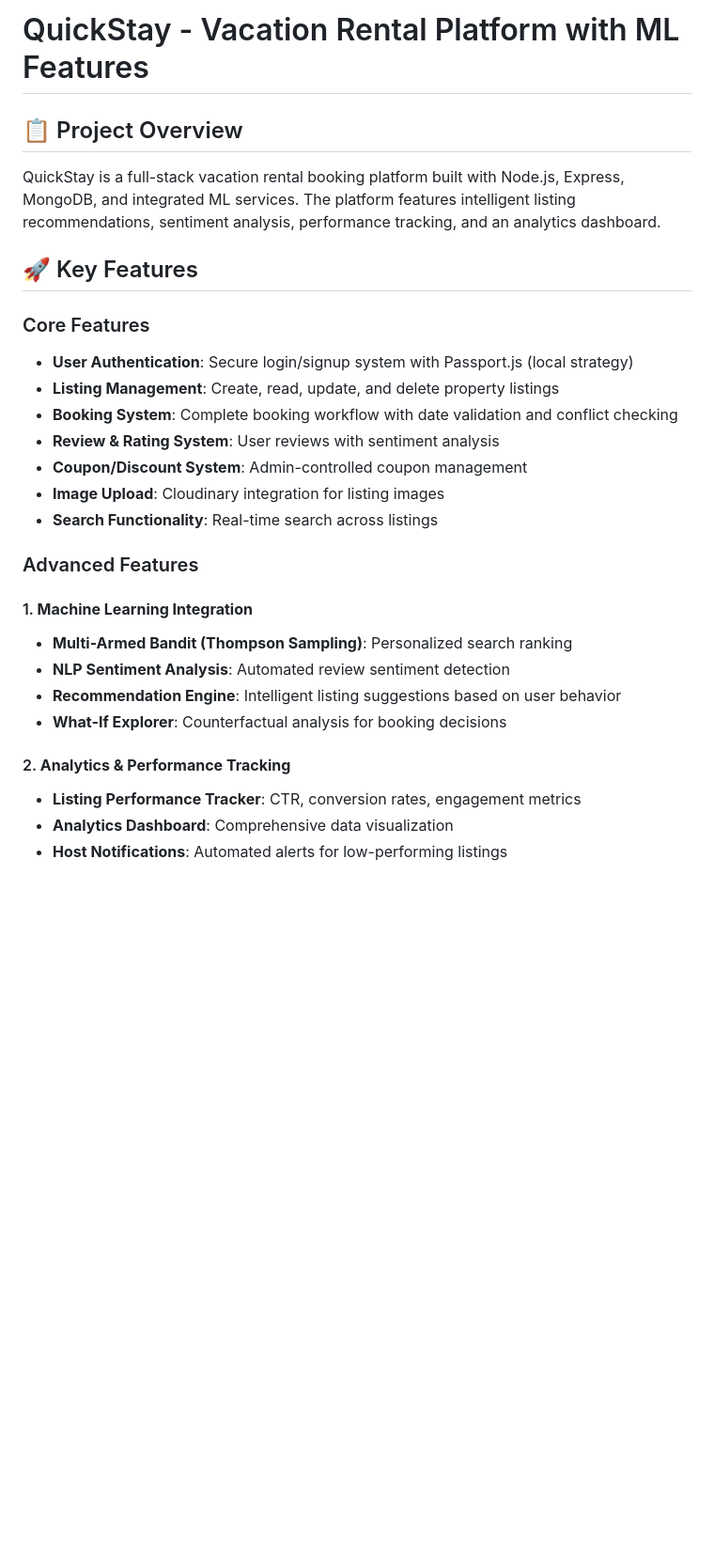
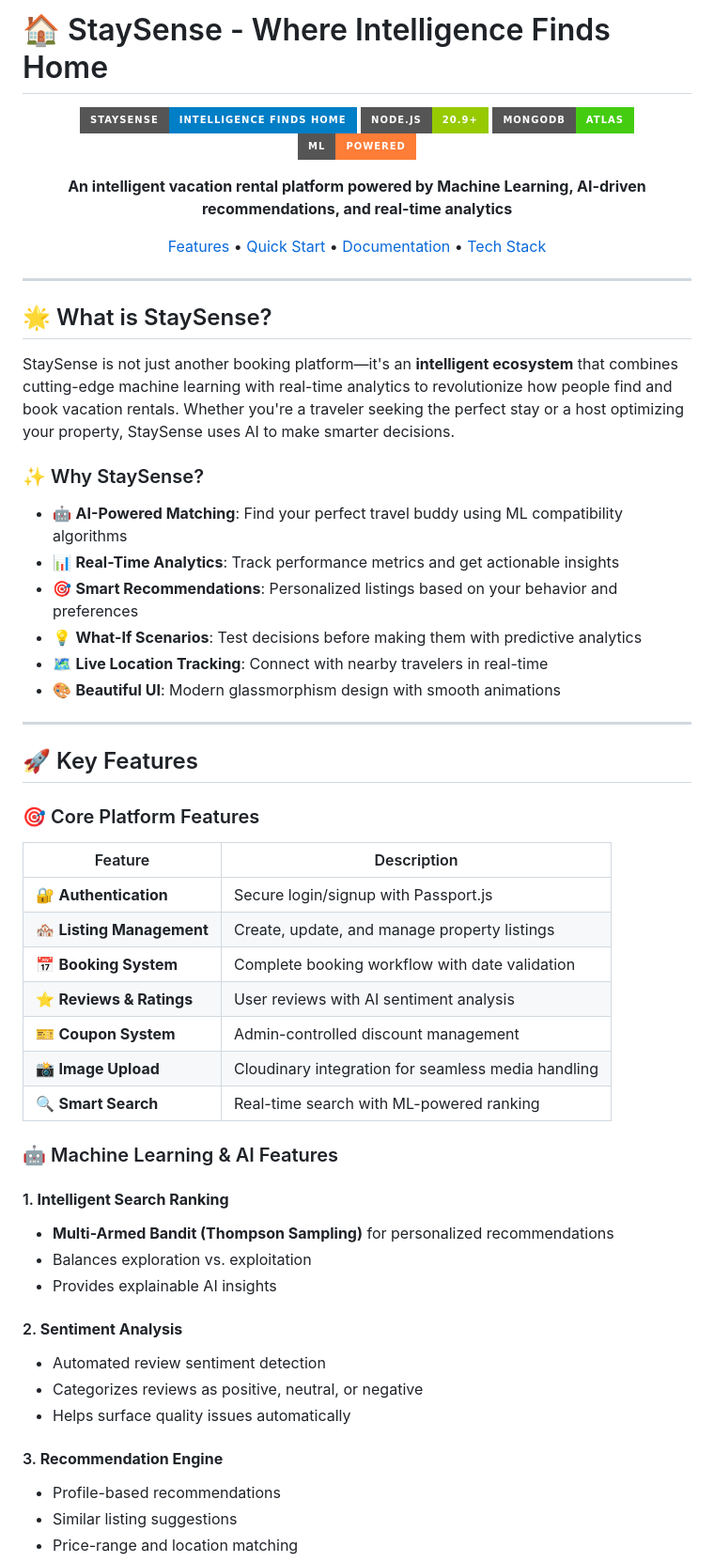
Before and after one commit to yaduvanshi07/WanderLust-Loop, a Markdown page: README.md, the part around the change printed below. Shown: that part at 94% size. GitHub-like rendering; badges without logos; blank space fills up the shorter version.

```diff
--- a/README.md
+++ b/README.md
@@ -1,29 +1,63 @@
-# QuickStay - Vacation Rental Platform with ML Features
+# 🏠 StaySense - Where Intelligence Finds Home
 
-## 📋 Project Overview
+<div align="center">
 
-QuickStay is a full-stack vacation rental booking platform built with Node.js, Express, MongoDB, and integrated ML services. The platform features intelligent listing recommendations, sentiment analysis, performance tracking, and an analytics dashboard.
+![StaySense Logo](https://img.shields.io/badge/StaySense-Intelligence%20Finds%20Home-blue?style=for-the-badge)
+![Node.js](https://img.shields.io/badge/Node.js-20.9+-green?style=for-the-badge&logo=node.js)
+![MongoDB](https://img.shields.io/badge/MongoDB-Atlas-brightgreen?style=for-the-badge&logo=mongodb)
+![ML](https://img.shields.io/badge/ML-Powered-orange?style=for-the-badge)
+
+**An intelligent vacation rental platform powered by Machine Learning, AI-driven recommendations, and real-time analytics**
+
+[Features](#-key-features) • [Quick Start](#-quick-start) • [Documentation](#-documentation) • [Tech Stack](#-tech-stack)
+
+</div>
+
+---
+
+## 🌟 What is StaySense?
+
+StaySense is not just another booking platform—it's an **intelligent ecosystem** that combines cutting-edge machine learning with real-time analytics to revolutionize how people find and book vacation rentals. Whether you're a traveler seeking the perfect stay or a host optimizing your property, StaySense uses AI to make smarter decisions.
+
+### ✨ Why StaySense?
+
+- 🤖 **AI-Powered Matching**: Find your perfect travel buddy using ML compatibility algorithms
+- 📊 **Real-Time Analytics**: Track performance metrics and get actionable insights
+- 🎯 **Smart Recommendations**: Personalized listings based on your behavior and preferences
+- 💡 **What-If Scenarios**: Test decisions before making them with predictive analytics
+- 🗺️ **Live Location Tracking**: Connect with nearby travelers in real-time
+- 🎨 **Beautiful UI**: Modern glassmorphism design with smooth animations
+
+---
 
 ## 🚀 Key Features
 
-### Core Features
-- **User Authentication**: Secure login/signup system with Passport.js (local strategy)
-- **Listing Management**: Create, read, update, and delete property listings
-- **Booking System**: Complete booking workflow with date validation and conflict checking
-- **Review & Rating System**: User reviews with sentiment analysis
-- **Coupon/Discount System**: Admin-controlled coupon management
-- **Image Upload**: Cloudinary integration for listing images
-- **Search Functionality**: Real-time search across listings
+### 🎯 Core Platform Features
 
-### Advanced Features
+| Feature | Description |
+|---------|-------------|
+| 🔐 **Authentication** | Secure login/signup with Passport.js |
+| 🏘️ **Listing Management** | Create, update, and manage property listings |
+| 📅 **Booking System** | Complete booking workflow with date validation |
+| ⭐ **Reviews & Ratings** | User reviews with AI sentiment analysis |
+| 🎫 **Coupon System** | Admin-controlled discount management |
+| 📸 **Image Upload** | Cloudinary integration for seamless media handling |
+| 🔍 **Smart Search** | Real-time search with ML-powered ranking |
 
-#### 1. **Machine Learning Integration**
-- **Multi-Armed Bandit (Thompson Sampling)**: Personalized search ranking
-- **NLP Sentiment Analysis**: Automated review sentiment detection
-- **Recommendation Engine**: Intelligent listing suggestions based on user behavior
-- **What-If Explorer**: Counterfactual analysis for booking decisions
+### 🤖 Machine Learning & AI Features
 
-#### 2. **Analytics & Performance Tracking**
-- **Listing Performance Tracker**: CTR, conversion rates, engagement metrics
-- **Analytics Dashboard**: Comprehensive data visualization
-- **Host Notifications**: Automated alerts for low-performing listings
+#### 1. **Intelligent Search Ranking**
+- **Multi-Armed Bandit (Thompson Sampling)** for personalized recommendations
+- Balances exploration vs. exploitation
+- Provides explainable AI insights
+
+#### 2. **Sentiment Analysis**
+- Automated review sentiment detection
+- Categorizes reviews as positive, neutral, or negative
+- Helps surface quality issues automatically
+
+#### 3. **Recommendation Engine**
+- Profile-based recommendations
+- Similar listing suggestions
+- Price-range and location matching
+
```
Also changed, not shown: other parts of README.md (+334 -200 lines).
